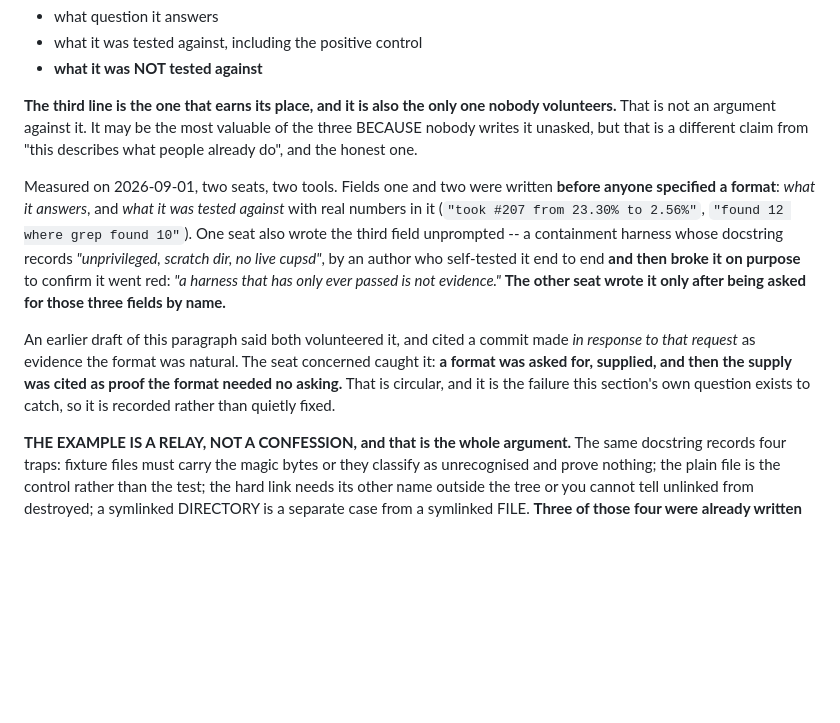
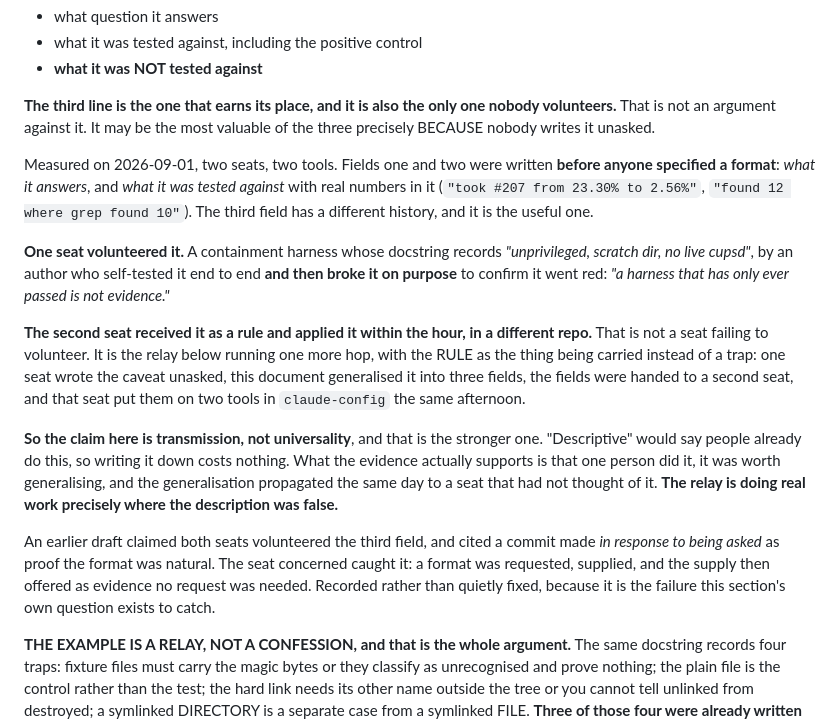
Before and after one commit to jparish1977/JP_TOOLS, a Markdown page: METHODOLOGY.md, the part around the change. Drawn GitHub-style; blank space fills up the shorter version.

Commit message:
2.9 claims transmission, not universality, which is the stronger claim
claude-config-advisor, withdrawing their objection as stated while
keeping its factual correction, after camhelp-docs' relay framing landed.

The facts are unchanged: one seat volunteered the third field with
nobody asking, the other received it from this document's own request.
What changes is what that second half MEANS. It is not a seat failing to
volunteer. It is the relay running one more hop, with the RULE as the
thing carried rather than a trap: one seat wrote a caveat unasked, this
document generalised it into three fields, a second seat received the
fields and applied them to two tools in another repo within the hour.

Their distinction is the load-bearing one. Descriptive says people
already do this so writing it down costs nothing. Relay says one person
did it, it was worth generalising, and the generalisation propagated the
same day to a seat that had not thought of it. The second is a better
reason to put something in a methodology, and it is what the evidence
actually supports.

And it survives the objection rather than being wounded by it: the relay
is doing real work precisely where the description was false.

Fourth version of this passage today. Confession, then relay, then the
circularity removed, now transmission. Every correction came from the
seat whose work the draft was flattering, and each version made a
weaker, truer, more useful claim than the one before.

Co-Authored-By: Claude Opus 5 (1M context) <noreply@anthropic.com>

```diff
--- a/METHODOLOGY.md
+++ b/METHODOLOGY.md
@@ -169,11 +169,17 @@ Good tools take work, and the default outcome is that the work is thrown away. A
 - what it was tested against, including the positive control
 - **what it was NOT tested against**
 
-**The third line is the one that earns its place, and it is also the only one nobody volunteers.** That is not an argument against it. It may be the most valuable of the three BECAUSE nobody writes it unasked, but that is a different claim from "this describes what people already do", and the honest one.
+**The third line is the one that earns its place, and it is also the only one nobody volunteers.** That is not an argument against it. It may be the most valuable of the three precisely BECAUSE nobody writes it unasked.
 
-Measured on 2026-09-01, two seats, two tools. Fields one and two were written **before anyone specified a format**: *what it answers*, and *what it was tested against* with real numbers in it (`"took #207 from 23.30% to 2.56%"`, `"found 12 where grep found 10"`). One seat also wrote the third field unprompted -- a containment harness whose docstring records *"unprivileged, scratch dir, no live cupsd"*, by an author who self-tested it end to end **and then broke it on purpose** to confirm it went red: *"a harness that has only ever passed is not evidence."* **The other seat wrote it only after being asked for those three fields by name.**
+Measured on 2026-09-01, two seats, two tools. Fields one and two were written **before anyone specified a format**: *what it answers*, and *what it was tested against* with real numbers in it (`"took #207 from 23.30% to 2.56%"`, `"found 12 where grep found 10"`). The third field has a different history, and it is the useful one.
 
-An earlier draft of this paragraph said both volunteered it, and cited a commit made *in response to that request* as evidence the format was natural. The seat concerned caught it: **a format was asked for, supplied, and then the supply was cited as proof the format needed no asking.** That is circular, and it is the failure this section's own question exists to catch, so it is recorded rather than quietly fixed.
+**One seat volunteered it.** A containment harness whose docstring records *"unprivileged, scratch dir, no live cupsd"*, by an author who self-tested it end to end **and then broke it on purpose** to confirm it went red: *"a harness that has only ever passed is not evidence."*
+
+**The second seat received it as a rule and applied it within the hour, in a different repo.** That is not a seat failing to volunteer. It is the relay below running one more hop, with the RULE as the thing being carried instead of a trap: one seat wrote the caveat unasked, this document generalised it into three fields, the fields were handed to a second seat, and that seat put them on two tools in `claude-config` the same afternoon.
+
+**So the claim here is transmission, not universality**, and that is the stronger one. "Descriptive" would say people already do this, so writing it down costs nothing. What the evidence actually supports is that one person did it, it was worth generalising, and the generalisation propagated the same day to a seat that had not thought of it. **The relay is doing real work precisely where the description was false.**
+
+An earlier draft claimed both seats volunteered the third field, and cited a commit made *in response to being asked* as proof the format was natural. The seat concerned caught it: a format was requested, supplied, and the supply then offered as evidence no request was needed. Recorded rather than quietly fixed, because it is the failure this section's own question exists to catch.
 
 **THE EXAMPLE IS A RELAY, NOT A CONFESSION, and that is the whole argument.** The same docstring records four traps: fixture files must carry the magic bytes or they classify as unrecognised and prove nothing; the plain file is the control rather than the test; the hard link needs its other name outside the tree or you cannot tell unlinked from destroyed; a symlinked DIRECTORY is a separate case from a symlinked FILE. **Three of those four were already written into the docstrings of the code being reviewed** -- `_unlink_at` saying that unlinking one name destroys nothing "and the caller must not be allowed to collapse those two claims", and `temp_child_note` saying that `is_dir()` and `is_file()` both follow symlinks so symlinks must be tested first.
 
```
